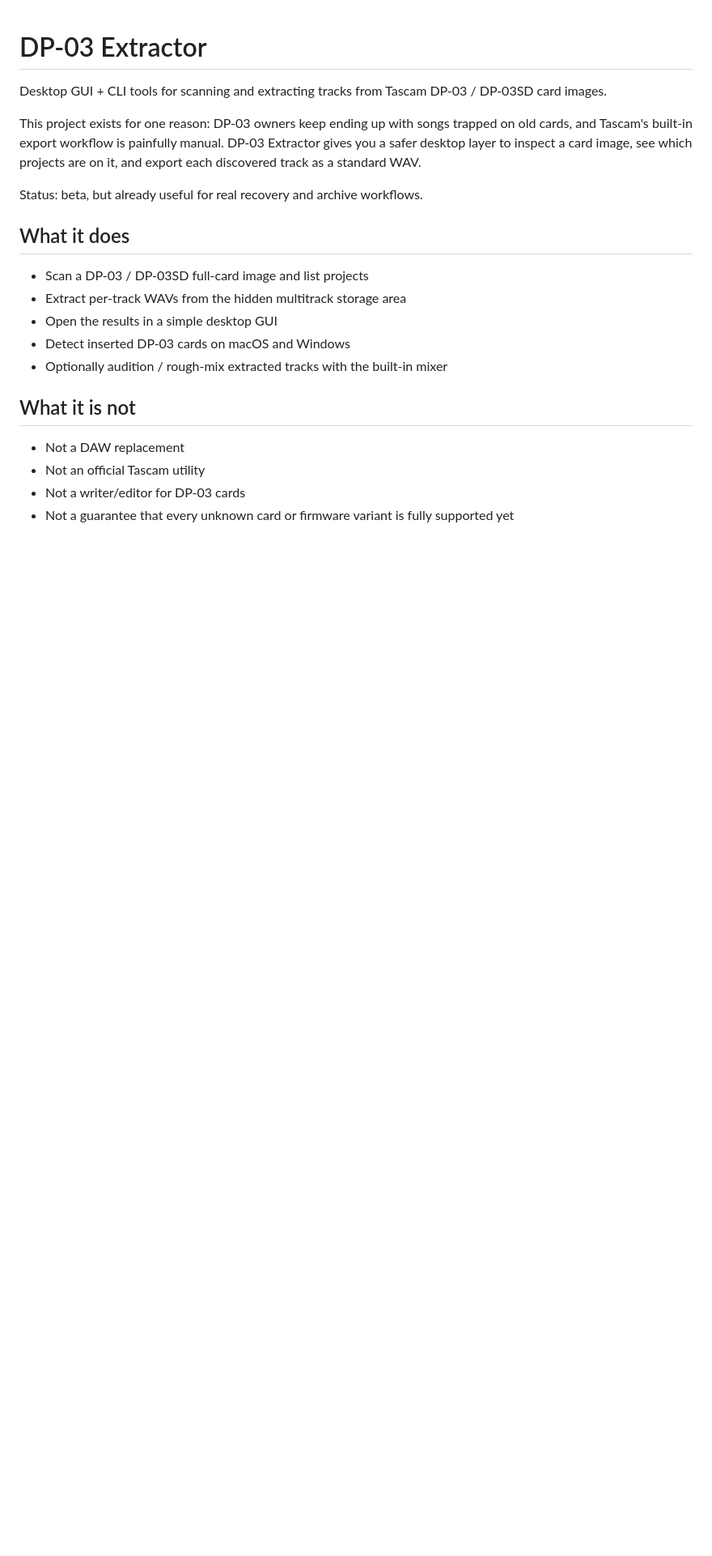
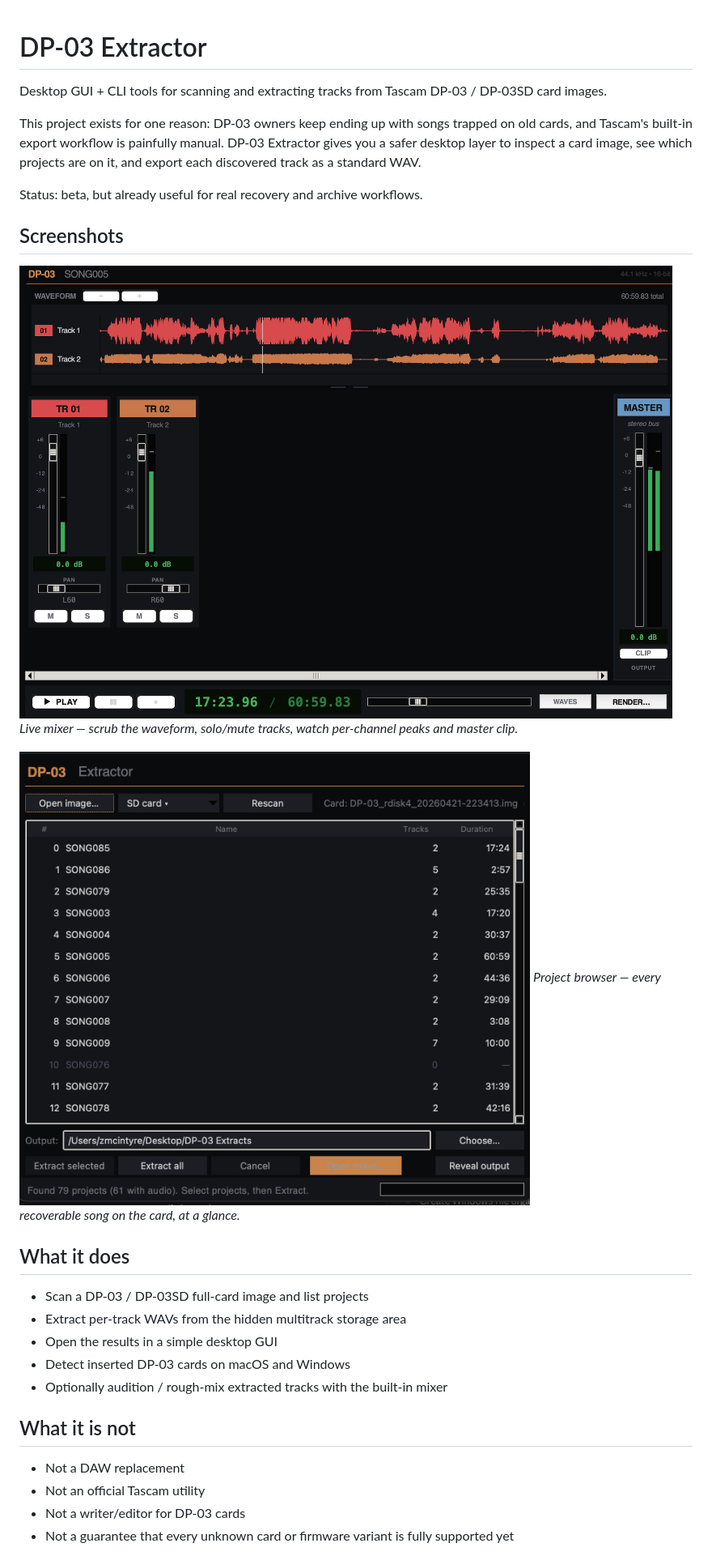
Before and after one commit to dromiuz/dp03-extractor, a Markdown page: README.md, the part around the change printed below. Shown: that part at 81% size. Drawn GitHub-style; pictures changed too: docs/screenshots/mixer.png (added), docs/screenshots/projects.png (added); blank space fills up the shorter version.

Commit message:
v0.1.1: fix mixer crash (ChannelMeter._w collision), README screenshots, macOS note

```diff
--- a/README.md
+++ b/README.md
@@ -5,6 +5,14 @@ Desktop GUI + CLI tools for scanning and extracting tracks from Tascam DP-03 / D
 This project exists for one reason: DP-03 owners keep ending up with songs trapped on old cards, and Tascam's built-in export workflow is painfully manual. DP-03 Extractor gives you a safer desktop layer to inspect a card image, see which projects are on it, and export each discovered track as a standard WAV.
 
 Status: beta, but already useful for real recovery and archive workflows.
+
+## Screenshots
+
+![Mixer with waveform panel and live level meters](docs/screenshots/mixer.png)
+*Live mixer — scrub the waveform, solo/mute tracks, watch per-channel peaks and master clip.*
+
+![Project list](docs/screenshots/projects.png)
+*Project browser — every recoverable song on the card, at a glance.*
 
 ## What it does
 
```
Also changed, not shown: other parts of README.md (+7 -0 lines), CHANGELOG.md (+12 -0 lines), 3 other files.
